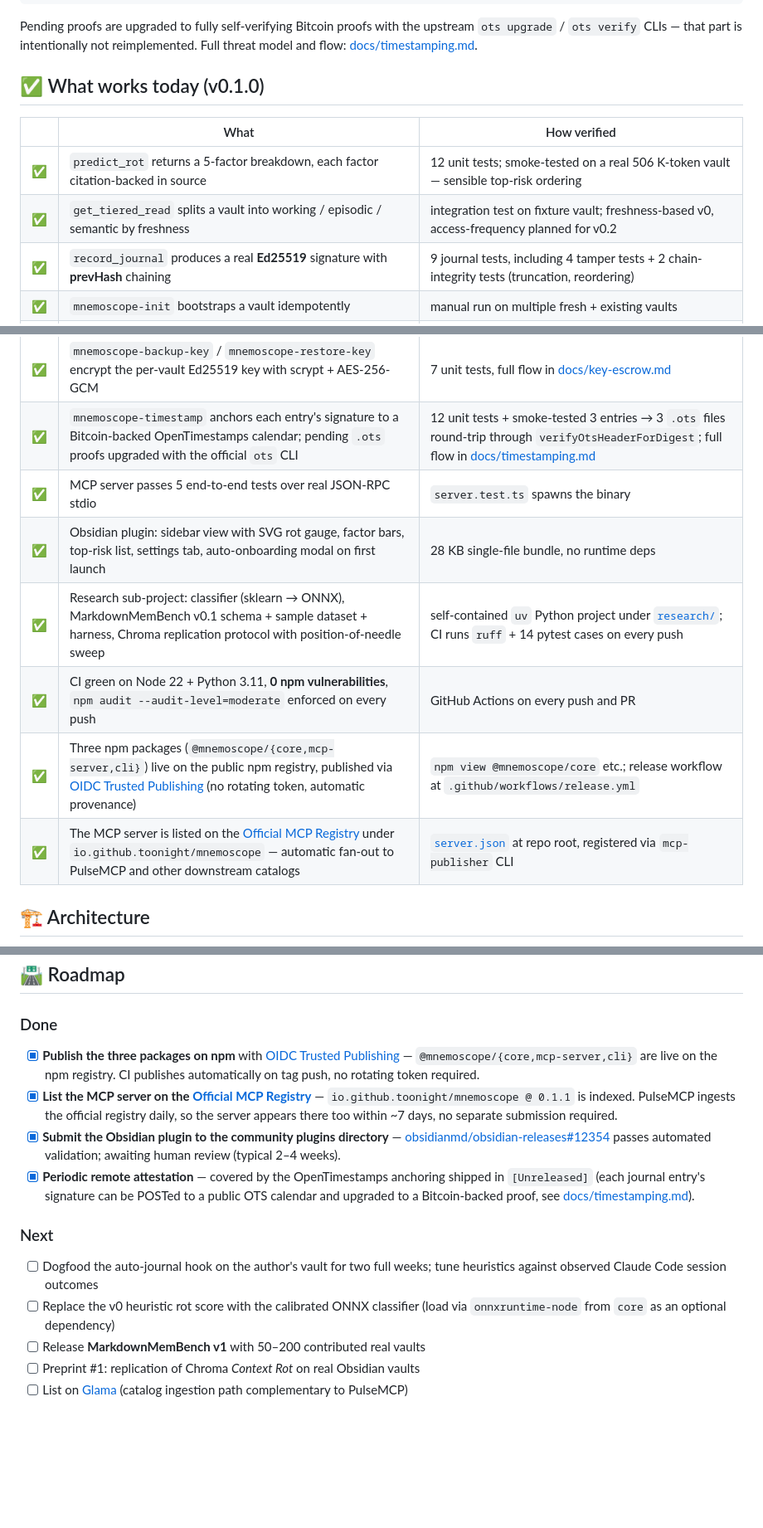
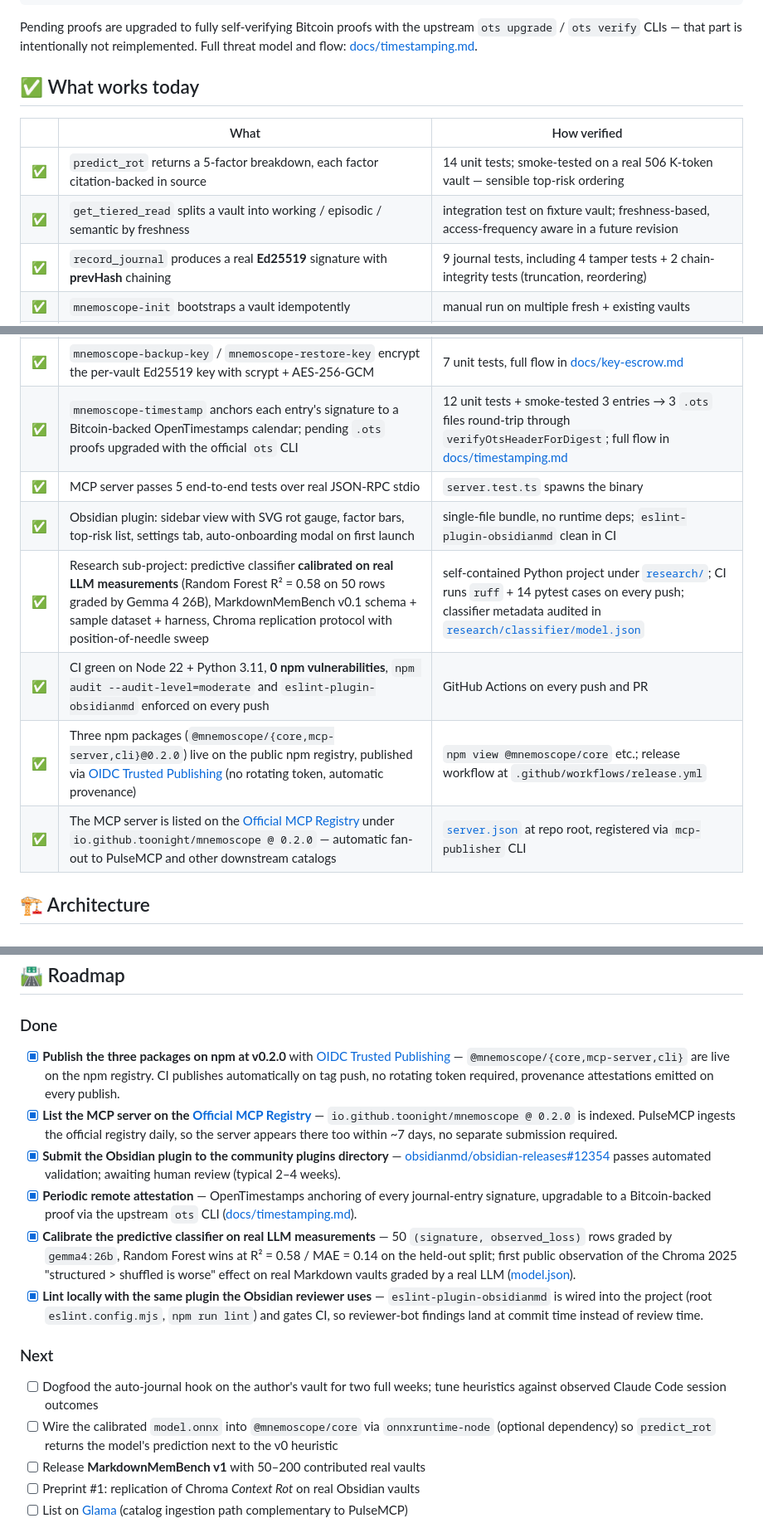
Before and after one commit to toonight/Mnemoscope, a Markdown page: README.md, 3 parts joined by grey strips. Shown at 83% size. Rendered like a GitHub page; blank space fills up the shorter version.

Commit message:
docs(readme): refresh "What works today" and roadmap to reflect v0.2.0 + real-LLM classifier
The "What works today (v0.1.0)" header was stale (we ship at 0.2.0
now), and several rows quoted out-of-date metrics or pre-classifier
claims. Walking through the changes:

  * Drop the "(v0.1.0)" pin from the section header — the table is
    the *current* what-works-today, not a release-specific snapshot.
  * predict_rot test count: 12 -> 14 (rot-score.test.ts gained two
    cases since v0.1.0).
  * get_tiered_read row: dropped the "planned for v0.2" wording
    (we *are* v0.2 now); reworded as "future revision".
  * Research sub-project row now leads with the calibration win:
    "calibrated on real LLM measurements (Random Forest R² = 0.58
    on 50 rows graded by Gemma 4 26B)" instead of the
    sklearn-pipeline-only framing. Links to model.json for audit.
  * Obsidian plugin row mentions the eslint-plugin-obsidianmd CI
    gate, since that is the actual mechanism that keeps the bundle
    aligned with Obsidian's review checklist.
  * CI row mentions the eslint-plugin-obsidianmd gate for the same
    reason.
  * npm row pins versions explicitly (0.2.0) and notes provenance.
  * MCP Registry row pins the indexed version to 0.2.0.
  * predict_rot example payload's `version` field bumped to 0.2.0
    to match SERVER_VERSION at HEAD.

Roadmap:
  * Done: tightened the npm + MCP Registry entries to 0.2.0; added
    two new entries that genuinely shipped this week — calibrating
    the classifier on real LLM measurements and wiring
    eslint-plugin-obsidianmd locally + in CI.
  * Next: rephrased the heuristic-replacement item as "wire the
    calibrated model.onnx into core via onnxruntime-node", since
    the calibration itself is now Done.

No code changes; lint / typecheck / 47 Node + 14 Python tests still
green at HEAD.

Co-Authored-By: Claude Opus 4.7 (1M context) <noreply@anthropic.com>

```diff
--- a/README.md
+++ b/README.md
@@ -230,12 +230,12 @@ mnemoscope-timestamp /path/to/vault
 
 Pending proofs are upgraded to fully self-verifying Bitcoin proofs with the upstream `ots upgrade` / `ots verify` CLIs — that part is intentionally not reimplemented. Full threat model and flow: [docs/timestamping.md](./docs/timestamping.md).
 
-## ✅ What works today (v0.1.0)
+## ✅ What works today
 
 | | What | How verified |
 |---|---|---|
-| ✅ | `predict_rot` returns a 5-factor breakdown, each factor citation-backed in source | 12 unit tests; smoke-tested on a real 506 K-token vault — sensible top-risk ordering |
-| ✅ | `get_tiered_read` splits a vault into working / episodic / semantic by freshness | integration test on fixture vault; freshness-based v0, access-frequency planned for v0.2 |
+| ✅ | `predict_rot` returns a 5-factor breakdown, each factor citation-backed in source | 14 unit tests; smoke-tested on a real 506 K-token vault — sensible top-risk ordering |
+| ✅ | `get_tiered_read` splits a vault into working / episodic / semantic by freshness | integration test on fixture vault; freshness-based, access-frequency aware in a future revision |
 | ✅ | `record_journal` produces a real **Ed25519** signature with **prevHash** chaining | 9 journal tests, including 4 tamper tests + 2 chain-integrity tests (truncation, reordering) |
 | ✅ | `mnemoscope-init` bootstraps a vault idempotently | manual run on multiple fresh + existing vaults |
 | ✅ | `mnemoscope-verify` CLI replays and exits non-zero on any invalid entry | wired to the same `verifyAll` |
@@ -243,11 +243,11 @@ Pending proofs are upgraded to fully self-verifying Bitcoin proofs with the upst
 | ✅ | `mnemoscope-backup-key` / `mnemoscope-restore-key` encrypt the per-vault Ed25519 key with scrypt + AES-256-GCM | 7 unit tests, full flow in [docs/key-escrow.md](./docs/key-escrow.md) |
 | ✅ | `mnemoscope-timestamp` anchors each entry's signature to a Bitcoin-backed OpenTimestamps calendar; pending `.ots` proofs upgraded with the official `ots` CLI | 12 unit tests + smoke-tested 3 entries → 3 `.ots` files round-trip through `verifyOtsHeaderForDigest`; full flow in [docs/timestamping.md](./docs/timestamping.md) |
 | ✅ | MCP server passes 5 end-to-end tests over real JSON-RPC stdio | `server.test.ts` spawns the binary |
-| ✅ | Obsidian plugin: sidebar view with SVG rot gauge, factor bars, top-risk list, settings tab, auto-onboarding modal on first launch | 28 KB single-file bundle, no runtime deps |
-| ✅ | Research sub-project: classifier (sklearn → ONNX), MarkdownMemBench v0.1 schema + sample dataset + harness, Chroma replication protocol with position-of-needle sweep | self-contained `uv` Python project under [`research/`](./research); CI runs `ruff` + 14 pytest cases on every push |
-| ✅ | CI green on Node 22 + Python 3.11, **0 npm vulnerabilities**, `npm audit --audit-level=moderate` enforced on every push | GitHub Actions on every push and PR |
-| ✅ | Three npm packages (`@mnemoscope/{core,mcp-server,cli}`) live on the public npm registry, published via [OIDC Trusted Publishing](https://docs.npmjs.com/trusted-publishers/) (no rotating token, automatic provenance) | `npm view @mnemoscope/core` etc.; release workflow at `.github/workflows/release.yml` |
-| ✅ | The MCP server is listed on the [Official MCP Registry](https://registry.modelcontextprotocol.io/) under `io.github.toonight/mnemoscope` — automatic fan-out to PulseMCP and other downstream catalogs | [`server.json`](./server.json) at repo root, registered via `mcp-publisher` CLI |
+| ✅ | Obsidian plugin: sidebar view with SVG rot gauge, factor bars, top-risk list, settings tab, auto-onboarding modal on first launch | single-file bundle, no runtime deps; `eslint-plugin-obsidianmd` clean in CI |
+| ✅ | Research sub-project: predictive classifier **calibrated on real LLM measurements** (Random Forest R² = 0.58 on 50 rows graded by Gemma 4 26B), MarkdownMemBench v0.1 schema + sample dataset + harness, Chroma replication protocol with position-of-needle sweep | self-contained Python project under [`research/`](./research); CI runs `ruff` + 14 pytest cases on every push; classifier metadata audited in [`research/classifier/model.json`](./research/classifier/model.json) |
+| ✅ | CI green on Node 22 + Python 3.11, **0 npm vulnerabilities**, `npm audit --audit-level=moderate` and `eslint-plugin-obsidianmd` enforced on every push | GitHub Actions on every push and PR |
+| ✅ | Three npm packages (`@mnemoscope/{core,mcp-server,cli}@0.2.0`) live on the public npm registry, published via [OIDC Trusted Publishing](https://docs.npmjs.com/trusted-publishers/) (no rotating token, automatic provenance) | `npm view @mnemoscope/core` etc.; release workflow at `.github/workflows/release.yml` |
+| ✅ | The MCP server is listed on the [Official MCP Registry](https://registry.modelcontextprotocol.io/) under `io.github.toonight/mnemoscope @ 0.2.0` — automatic fan-out to PulseMCP and other downstream catalogs | [`server.json`](./server.json) at repo root, registered via `mcp-publisher` CLI |
 
 ## 🏗️ Architecture
 
@@ -339,15 +339,17 @@ Each thread lives in [`research/`](./research) and will produce a preprint along
 
 ### Done
 
-- [x] **Publish the three packages on npm** with [OIDC Trusted Publishing](https://docs.npmjs.com/trusted-publishers/) — `@mnemoscope/{core,mcp-server,cli}` are live on the npm registry. CI publishes automatically on tag push, no rotating token required.
-- [x] **List the MCP server on the [Official MCP Registry](https://registry.modelcontextprotocol.io/)** — `io.github.toonight/mnemoscope @ 0.1.1` is indexed. PulseMCP ingests the official registry daily, so the server appears there too within ~7 days, no separate submission required.
+- [x] **Publish the three packages on npm at v0.2.0** with [OIDC Trusted Publishing](https://docs.npmjs.com/trusted-publishers/) — `@mnemoscope/{core,mcp-server,cli}` are live on the npm registry. CI publishes automatically on tag push, no rotating token required, provenance attestations emitted on every publish.
+- [x] **List the MCP server on the [Official MCP Registry](https://registry.modelcontextprotocol.io/)** — `io.github.toonight/mnemoscope @ 0.2.0` is indexed. PulseMCP ingests the official registry daily, so the server appears there too within ~7 days, no separate submission required.
 - [x] **Submit the Obsidian plugin to the community plugins directory** — [obsidianmd/obsidian-releases#12354](https://github.com/obsidianmd/obsidian-releases/pull/12354) passes automated validation; awaiting human review (typical 2–4 weeks).
-- [x] **Periodic remote attestation** — covered by the OpenTimestamps anchoring shipped in `[Unreleased]` (each journal entry's signature can be POSTed to a public OTS calendar and upgraded to a Bitcoin-backed proof, see [docs/timestamping.md](./docs/timestamping.md)).
+- [x] **Periodic remote attestation** — OpenTimestamps anchoring of every journal-entry signature, upgradable to a Bitcoin-backed proof via the upstream `ots` CLI ([docs/timestamping.md](./docs/timestamping.md)).
+- [x] **Calibrate the predictive classifier on real LLM measurements** — 50 `(signature, observed_loss)` rows graded by `gemma4:26b`, Random Forest wins at R² = 0.58 / MAE = 0.14 on the held-out split; first public observation of the Chroma 2025 "structured > shuffled is worse" effect on real Markdown vaults graded by a real LLM ([model.json](./research/classifier/model.json)).
+- [x] **Lint locally with the same plugin the Obsidian reviewer uses** — `eslint-plugin-obsidianmd` is wired into the project (root `eslint.config.mjs`, `npm run lint`) and gates CI, so reviewer-bot findings land at commit time instead of review time.
 
 ### Next
 
 - [ ] Dogfood the auto-journal hook on the author's vault for two full weeks; tune heuristics against observed Claude Code session outcomes
-- [ ] Replace the v0 heuristic rot score with the calibrated ONNX classifier (load via `onnxruntime-node` from `core` as an optional dependency)
+- [ ] Wire the calibrated `model.onnx` into `@mnemoscope/core` via `onnxruntime-node` (optional dependency) so `predict_rot` returns the model's prediction next to the v0 heuristic
 - [ ] Release **MarkdownMemBench v1** with 50–200 contributed real vaults
 - [ ] Preprint #1: replication of Chroma *Context Rot* on real Obsidian vaults
 - [ ] List on [Glama](https://glama.ai/mcp) (catalog ingestion path complementary to PulseMCP)
```
Also changed, not shown: other parts of README.md (+1 -1 lines).
